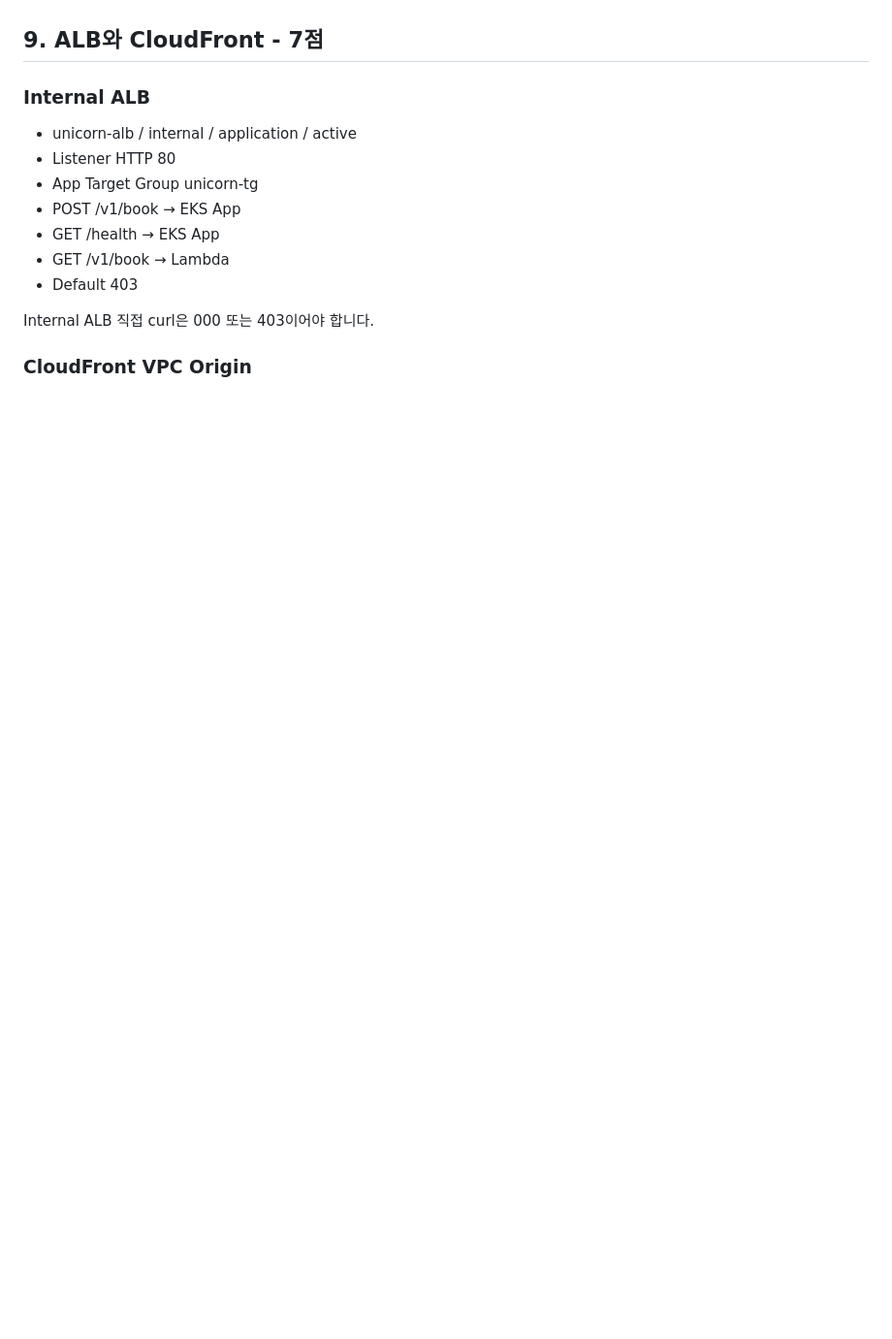
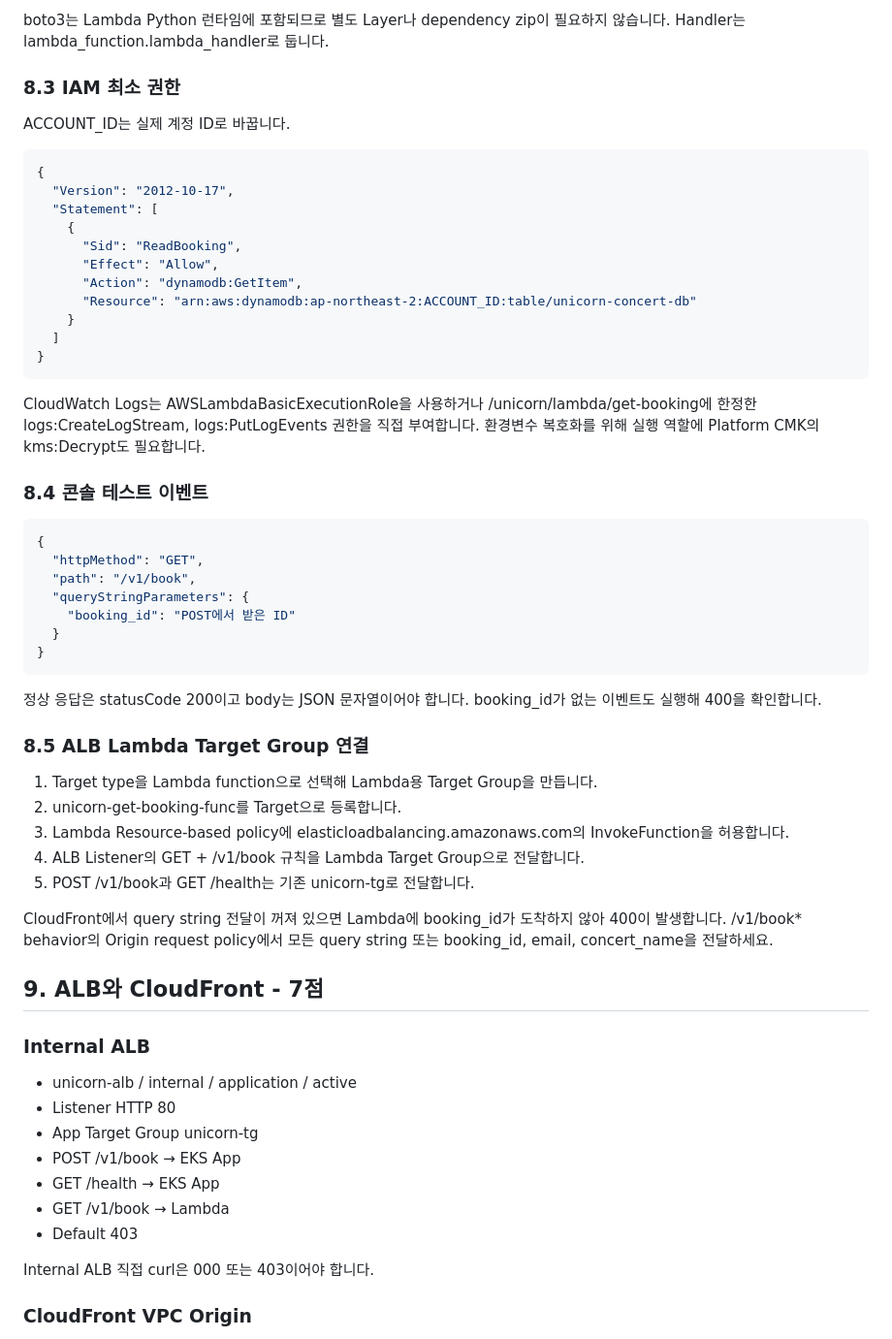
Before and after one commit to rani0380/2026_nationalskills, a Markdown page: 07_1과제_Release_Candidate_상세풀이.md, the part around one of its changes. Shown at 97% size. GitHub-like rendering; blank space fills up the shorter version.

Commit message:
Expand task 07 Lambda implementation guide

````diff
--- a/07_1과제_Release_Candidate_상세풀이.md
+++ b/07_1과제_Release_Candidate_상세풀이.md
@@ -192,3 +273,48 @@ Ready/Available가 모두 2 이상이어야 합니다. Pod Identity Association
+boto3는 Lambda Python 런타임에 포함되므로 별도 Layer나 dependency zip이 필요하지 않습니다. Handler는 lambda_function.lambda_handler로 둡니다.
+
+### 8.3 IAM 최소 권한
+
+ACCOUNT_ID는 실제 계정 ID로 바꿉니다.
+
+```json
+{
+  "Version": "2012-10-17",
+  "Statement": [
+    {
+      "Sid": "ReadBooking",
+      "Effect": "Allow",
+      "Action": "dynamodb:GetItem",
+      "Resource": "arn:aws:dynamodb:ap-northeast-2:ACCOUNT_ID:table/unicorn-concert-db"
+    }
+  ]
+}
+```
+
+CloudWatch Logs는 AWSLambdaBasicExecutionRole을 사용하거나 /unicorn/lambda/get-booking에 한정한 logs:CreateLogStream, logs:PutLogEvents 권한을 직접 부여합니다. 환경변수 복호화를 위해 실행 역할에 Platform CMK의 kms:Decrypt도 필요합니다.
+
+### 8.4 콘솔 테스트 이벤트
+
+```json
+{
+  "httpMethod": "GET",
+  "path": "/v1/book",
+  "queryStringParameters": {
+    "booking_id": "POST에서 받은 ID"
+  }
+}
+```
+
+정상 응답은 statusCode 200이고 body는 JSON 문자열이어야 합니다. booking_id가 없는 이벤트도 실행해 400을 확인합니다.
+
+### 8.5 ALB Lambda Target Group 연결
+
+1. Target type을 Lambda function으로 선택해 Lambda용 Target Group을 만듭니다.
+2. unicorn-get-booking-func를 Target으로 등록합니다.
+3. Lambda Resource-based policy에 elasticloadbalancing.amazonaws.com의 InvokeFunction을 허용합니다.
+4. ALB Listener의 GET + /v1/book 규칙을 Lambda Target Group으로 전달합니다.
+5. POST /v1/book과 GET /health는 기존 unicorn-tg로 전달합니다.
+
+CloudFront에서 query string 전달이 꺼져 있으면 Lambda에 booking_id가 도착하지 않아 400이 발생합니다. /v1/book* behavior의 Origin request policy에서 모든 query string 또는 booking_id, email, concert_name을 전달하세요.
 ## 9. ALB와 CloudFront - 7점
 
 ### Internal ALB
````
Also changed, not shown: other parts of 07_1과제_Release_Candidate_상세풀이.md (+81 -0 lines).
